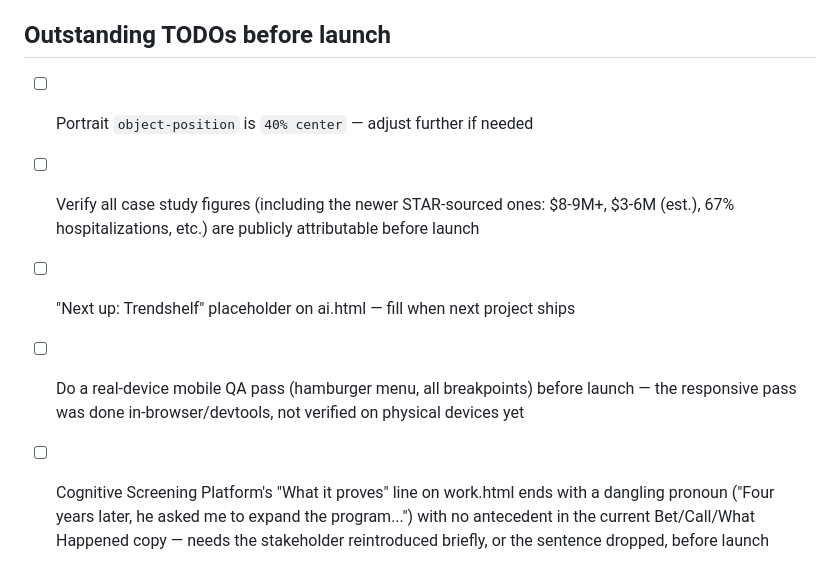
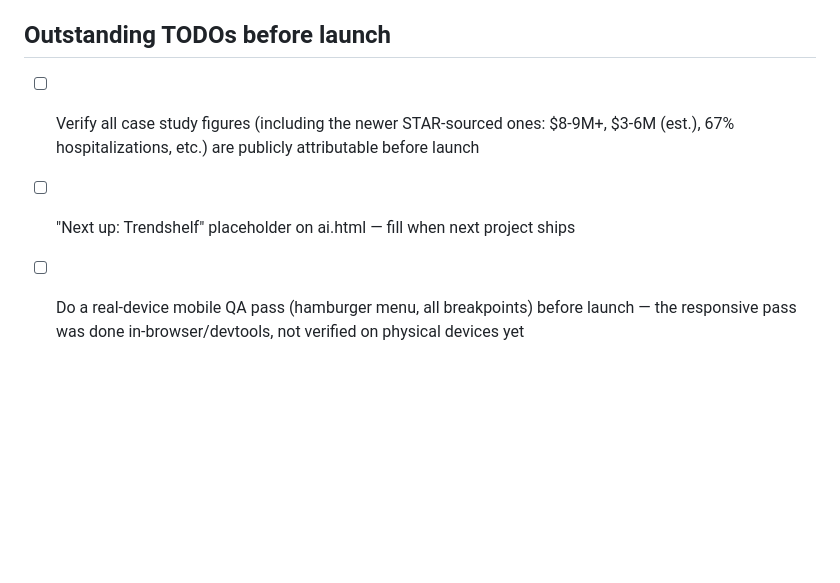
Before and after one commit to sasmald/debsamal_wesbite, a Markdown page: CLAUDE.md, the part around the change. GitHub-like rendering; blank space fills up the shorter version.

Commit message:
Clear resolved/stale launch TODOs
Portrait crop is settled and the dangling-pronoun copy issue was
already fixed in a prior pass; both no longer apply.

Co-Authored-By: Claude Sonnet 5 <noreply@anthropic.com>

```diff
--- a/CLAUDE.md
+++ b/CLAUDE.md
@@ -156,8 +156,6 @@ Index.html's teaser cards and work.html's accordion must stay numerically consis
 
 ## Outstanding TODOs before launch
 
-- [ ] Portrait `object-position` is `40% center` — adjust further if needed
 - [ ] Verify all case study figures (including the newer STAR-sourced ones: $8-9M+, $3-6M (est.), 67% hospitalizations, etc.) are publicly attributable before launch
 - [ ] "Next up: Trendshelf" placeholder on ai.html — fill when next project ships
 - [ ] Do a real-device mobile QA pass (hamburger menu, all breakpoints) before launch — the responsive pass was done in-browser/devtools, not verified on physical devices yet
-- [ ] Cognitive Screening Platform's "What it proves" line on work.html ends with a dangling pronoun ("Four years later, he asked me to expand the program...") with no antecedent in the current Bet/Call/What Happened copy — needs the stakeholder reintroduced briefly, or the sentence dropped, before launch
```
